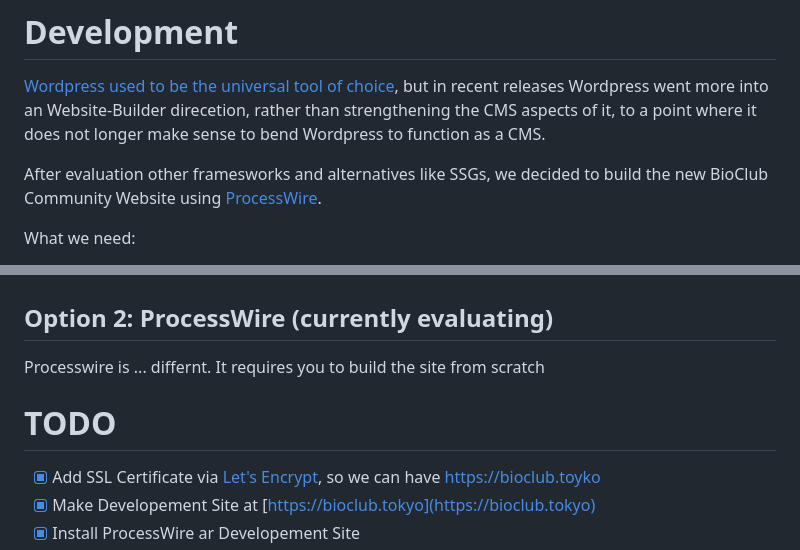
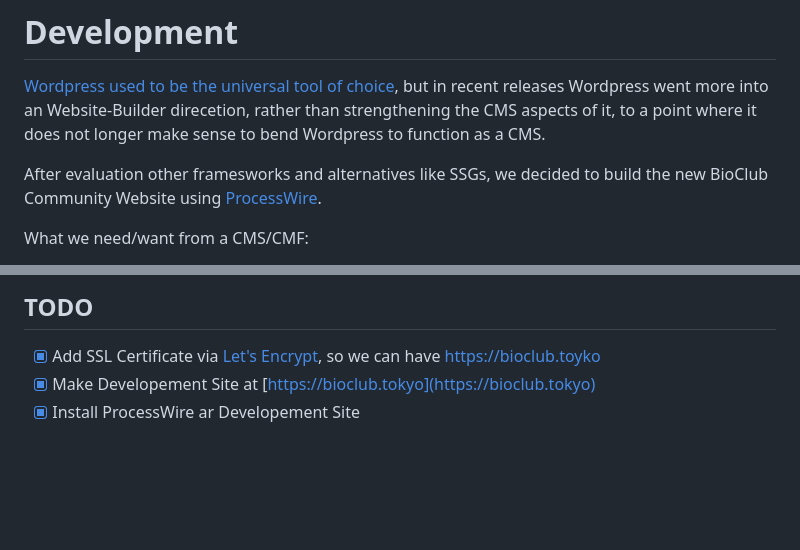
Before and after one commit to BioClub/labU, a Markdown page: README.md, 2 parts joined by grey strips. Drawn GitHub-style; blank space fills up the shorter version.

```diff
--- a/README.md
+++ b/README.md
@@ -44,5 +44,5 @@ We also have a shared XD Document, please ask in the [Discord](https://discord.b
 
 After evaluation other framesworks and alternatives like SSGs, we decided to build the new BioClub Community Website using [ProcessWire](https://www.processwire.com).
 
-What we need:
+What we need/want from a CMS/CMF:
 
@@ -56,13 +57,6 @@ What we need:
 
+## TODO
 
-## Option 2: ProcessWire (currently evaluating)
-
-Processwire is ... differnt. It requires you to build the site from scratch
-
-
-
-
-# TODO
 - [x] Add SSL Certificate via [Let's Encrypt](https://letsencrypt.org), so we can have https://bioclub.toyko
 - [x] Make Developement Site at [https://bioclub.tokyo](https://bioclub.tokyo)
 - [x] Install ProcessWire ar Developement Site
```
Also changed, not shown: other parts of README.md (+8 -7 lines).
